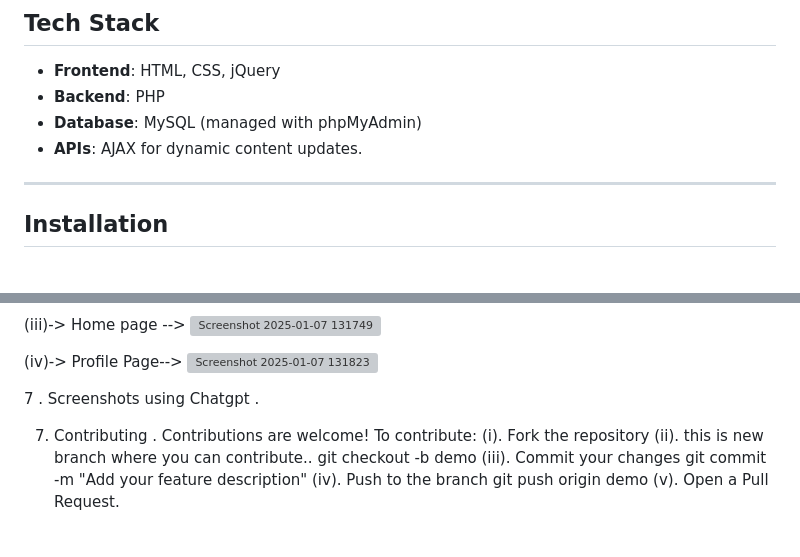
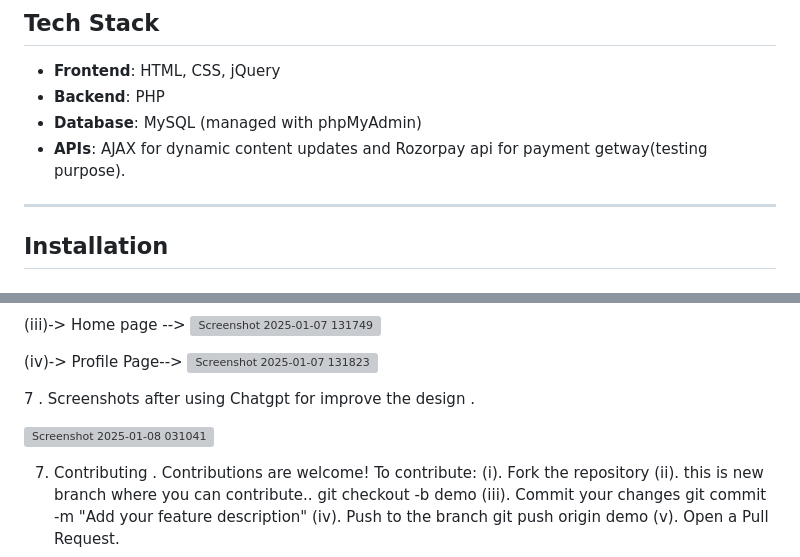
Before and after one commit to Ashoknegi13/DevPath, a Markdown page: README.md, 2 parts joined by grey strips. Rendered like a GitHub page; blank space fills up the shorter version; grey boxes are pictures that could not be loaded.

```diff
--- a/README.md
+++ b/README.md
@@ -41,7 +41,7 @@ Welcome to **DevPath**, an online platform designed to simplify learning program
 - **Frontend**: HTML, CSS,  jQuery
 - **Backend**: PHP
 - **Database**: MySQL (managed with phpMyAdmin)
-- **APIs**: AJAX for dynamic content updates.
+- **APIs**: AJAX for dynamic content updates and Rozorpay api for payment getway(testing purpose).
 
 ---
 
@@ -85,7 +85,12 @@ Welcome to **DevPath**, an online platform designed to simplify learning program
 
 
 
-7 . Screenshots using Chatgpt .
+7 . Screenshots after using Chatgpt for improve the design .
+
+ ![Screenshot 2025-01-08 031041](https://github.com/user-attachments/assets/e6fa5e2d-97d4-47f2-876e-a2c2a5526b2c)
+
+
+
 
 
 
```
